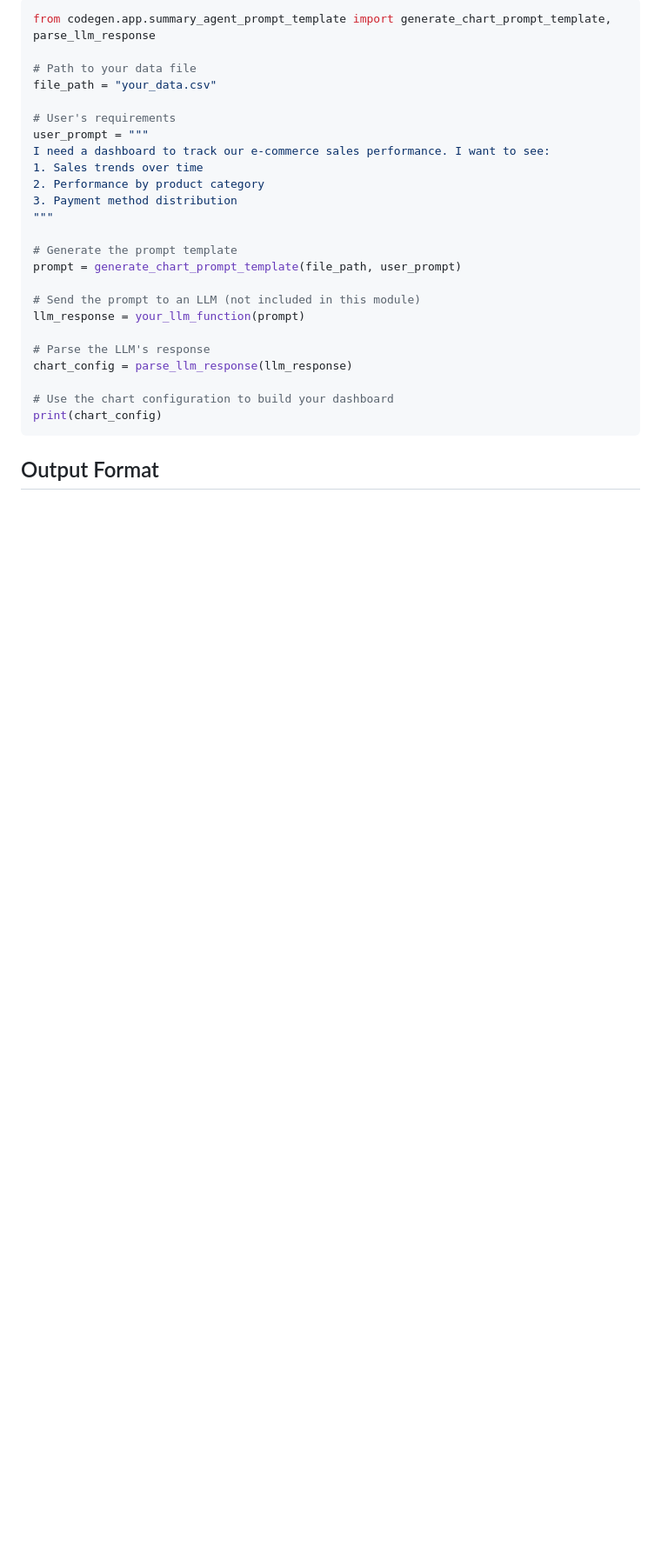
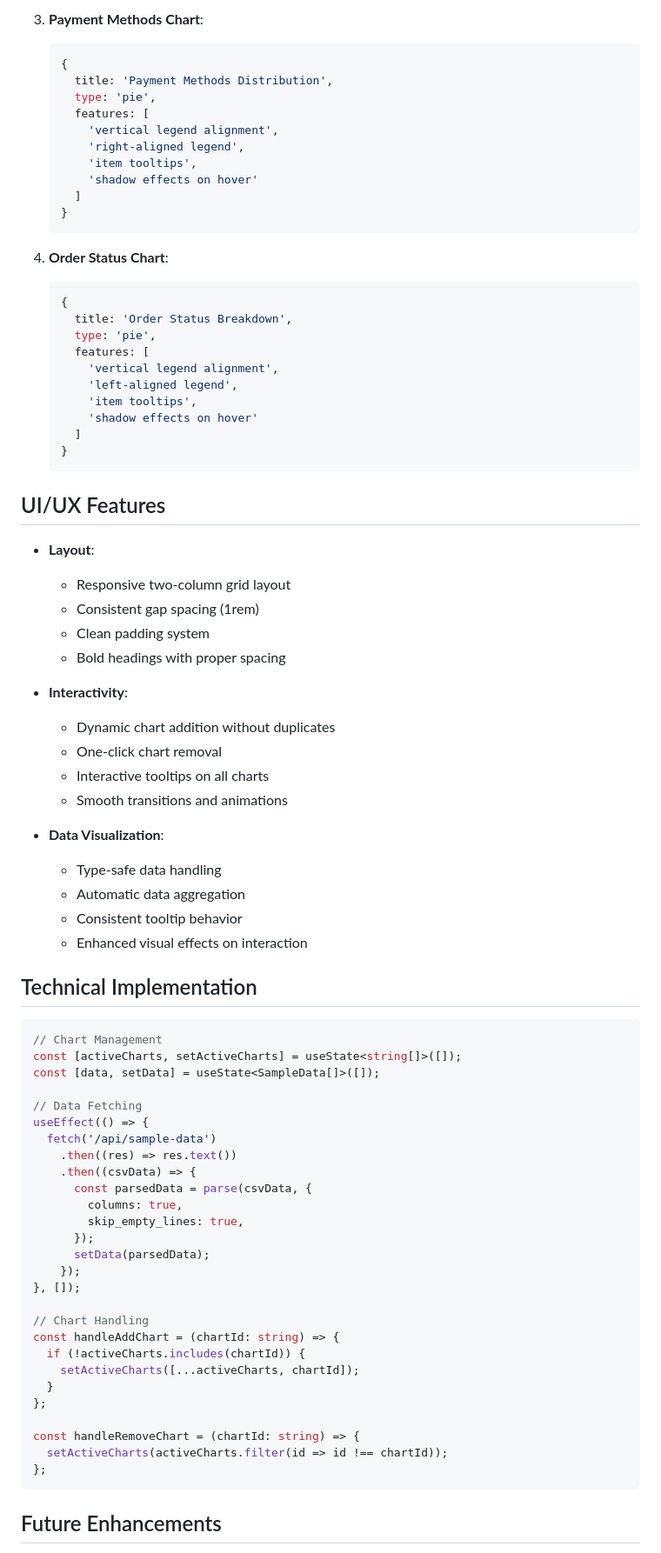
Before and after one commit to pranay5255/yudaiV2, a Markdown page: codegen/app/SUMMARY.md, the part around one of its changes. Shown at 87% size. Drawn GitHub-style; blank space fills up the shorter version.

Commit message:
chore: updated summary

````diff
--- a/codegen/app/SUMMARY.md
+++ b/codegen/app/SUMMARY.md
@@ -52,30 +85,83 @@ The repository implements an intelligent dashboard configuration system with mul
 
-```python
-from codegen.app.summary_agent_prompt_template import generate_chart_prompt_template, parse_llm_response
+3. **Payment Methods Chart**:
+   ```typescript
+   {
+     title: 'Payment Methods Distribution',
+     type: 'pie',
+     features: [
+       'vertical legend alignment',
+       'right-aligned legend',
+       'item tooltips',
+       'shadow effects on hover'
+     ]
+   }
+   ```
 
-# Path to your data file
-file_path = "your_data.csv"
+4. **Order Status Chart**:
+   ```typescript
+   {
+     title: 'Order Status Breakdown',
+     type: 'pie',
+     features: [
+       'vertical legend alignment',
+       'left-aligned legend',
+       'item tooltips',
+       'shadow effects on hover'
+     ]
+   }
+   ```
 
-# User's requirements
-user_prompt = """
-I need a dashboard to track our e-commerce sales performance. I want to see:
-1. Sales trends over time
-2. Performance by product category
-3. Payment method distribution
-"""
+## UI/UX Features
 
-# Generate the prompt template
-prompt = generate_chart_prompt_template(file_path, user_prompt)
+- **Layout**:
+  - Responsive two-column grid layout
+  - Consistent gap spacing (1rem)
+  - Clean padding system
+  - Bold headings with proper spacing
 
-# Send the prompt to an LLM (not included in this module)
-llm_response = your_llm_function(prompt)
+- **Interactivity**:
+  - Dynamic chart addition without duplicates
+  - One-click chart removal
+  - Interactive tooltips on all charts
+  - Smooth transitions and animations
 
-# Parse the LLM's response
-chart_config = parse_llm_response(llm_response)
+- **Data Visualization**:
+  - Type-safe data handling
+  - Automatic data aggregation
+  - Consistent tooltip behavior
+  - Enhanced visual effects on interaction
 
-# Use the chart configuration to build your dashboard
-print(chart_config)
+## Technical Implementation
+
+```typescript
+// Chart Management
+const [activeCharts, setActiveCharts] = useState<string[]>([]);
+const [data, setData] = useState<SampleData[]>([]);
+
+// Data Fetching
+useEffect(() => {
+  fetch('/api/sample-data')
+    .then((res) => res.text())
+    .then((csvData) => {
+      const parsedData = parse(csvData, {
+        columns: true,
+        skip_empty_lines: true,
+      });
+      setData(parsedData);
+    });
+}, []);
+
+// Chart Handling
+const handleAddChart = (chartId: string) => {
+  if (!activeCharts.includes(chartId)) {
+    setActiveCharts([...activeCharts, chartId]);
+  }
+};
+
+const handleRemoveChart = (chartId: string) => {
+  setActiveCharts(activeCharts.filter(id => id !== chartId));
+};
 ```
 
-## Output Format
+## Future Enhancements
 
````
Also changed, not shown: other parts of codegen/app/SUMMARY.md (+79 -68 lines).
